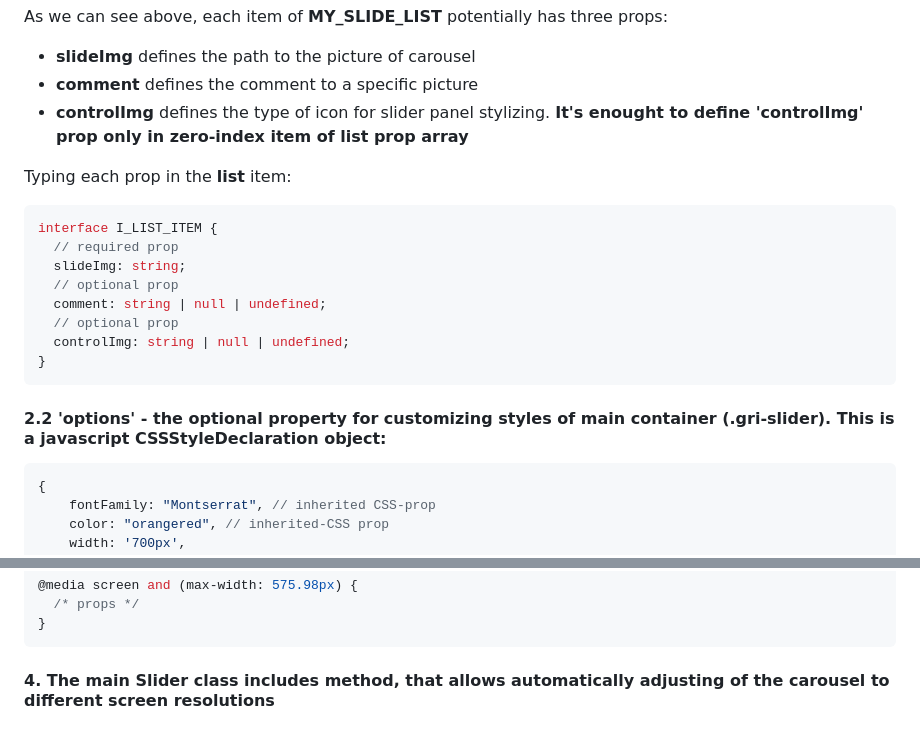
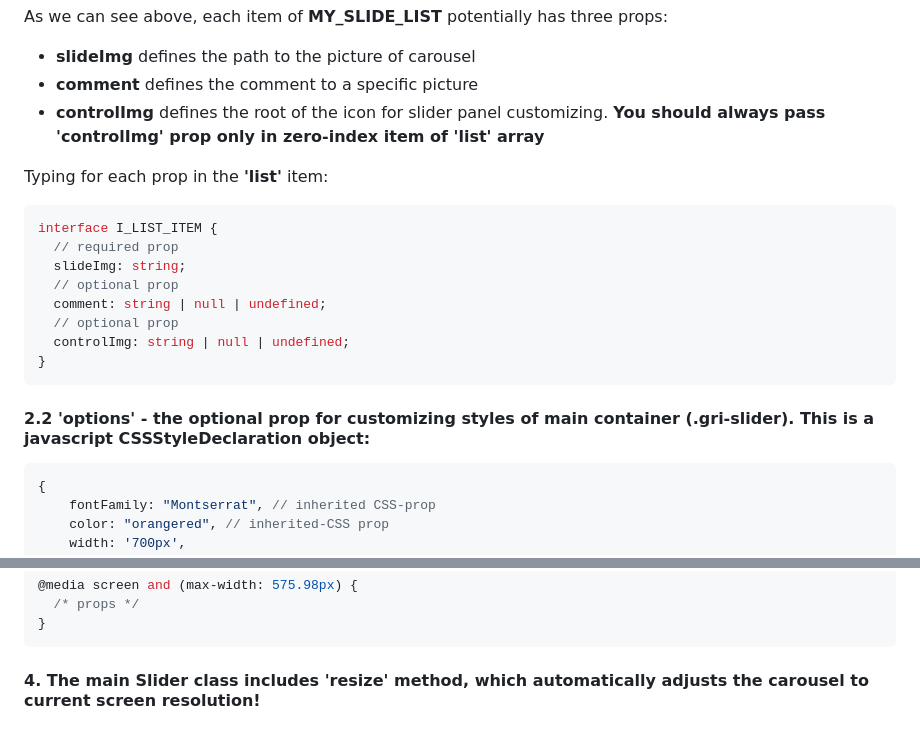
Before and after one commit to rakoth-gri/gri_slider, a Markdown page: readme.md, 2 parts joined by grey strips. Rendered like a GitHub page.

````diff
--- a/readme.md
+++ b/readme.md
@@ -116,9 +114,9 @@ As we can see above, each item of **MY_SLIDE_LIST** potentially has three props:
 
 - **slideImg** defines the path to the picture of carousel
 - **comment** defines the comment to a specific picture
-- **controlImg** defines the type of icon for slider panel stylizing. **It's enought to define 'controlImg' prop only in zero-index item of list prop array**
+- **controlImg** defines the root of the icon for slider panel customizing. **You should always pass 'controlImg' prop only in zero-index item of 'list' array**
 
-Typing each prop in the **list** item:
+Typing for each prop in the **'list'** item:
 
 ```typescript
 interface I_LIST_ITEM {
@@ -131,7 +129,7 @@ interface I_LIST_ITEM {
 }
 ```
 
-#### 2.2 'options' - the optional property for customizing styles of main container (.gri-slider). This is a javascript CSSStyleDeclaration object:
+#### 2.2 'options' - the optional prop for customizing styles of main container (.gri-slider). This is a javascript CSSStyleDeclaration object:
 
 ```javascript
 {
@@ -311,4 +309,4 @@ The media-querries grid,suggested in pre-prepared **index.min.css** file, below:
 }
 ```
 
-#### 4. The main Slider class includes method, that allows automatically adjusting of the carousel to different screen resolutions
+#### 4. The main Slider class includes 'resize' method, which automatically adjusts the carousel to current screen resolution!
````
Also changed, not shown: other parts of readme.md (+26 -28 lines).
